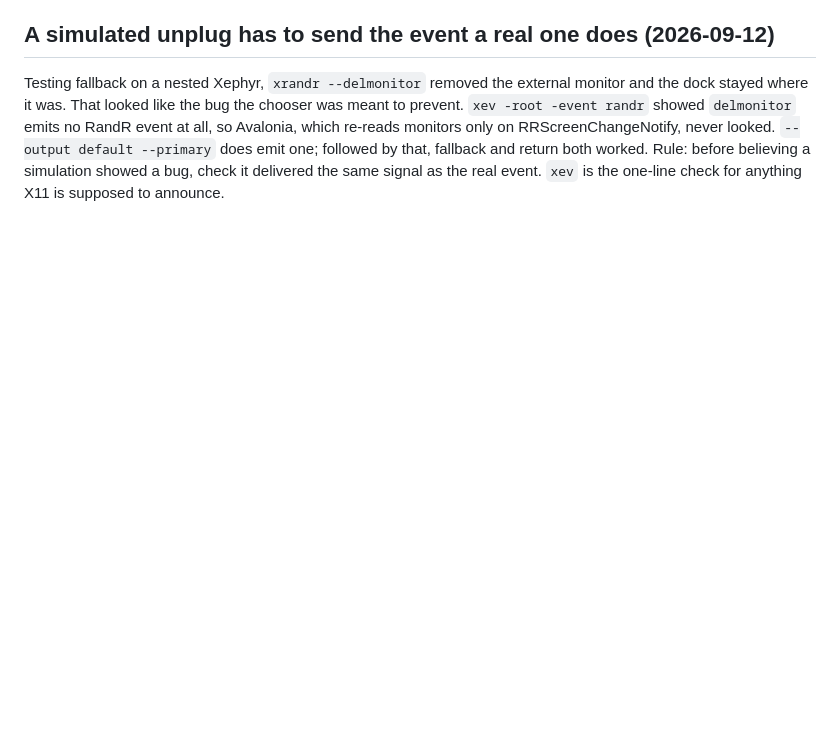
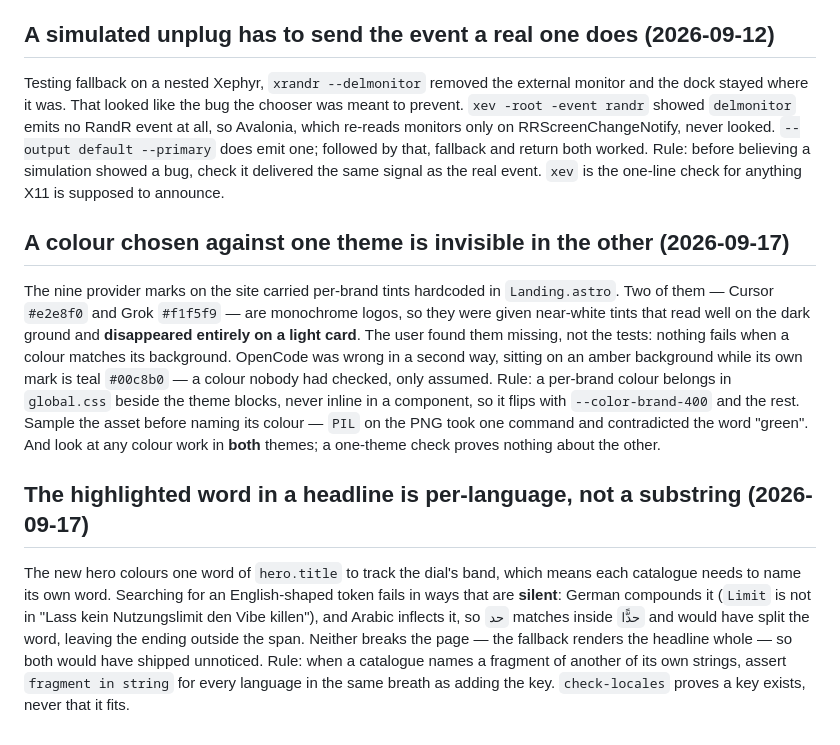
Before and after one commit to r4yb3l/tokendial, a Markdown page: tasks/lessons.md, the part around the change. Drawn GitHub-style; blank space fills up the shorter version.

Commit message:
tasks: record the landing rebuild and the two traps it uncovered
Lessons: a per-brand colour hardcoded in a component is a theme bug waiting —
Cursor and Grok carried near-white tints picked against the dark ground and were
invisible on a light card, and OpenCode sat on amber while its own mark is teal,
a colour nobody had sampled. And a headline fragment named by a catalogue is
per-language, not a substring: German compounds it and Arabic inflects it, both
failing silently behind the fallback.

Tracker: what shipped on the landing, and the part that is written but never
watched working — reduced motion actually enabled, and a phone.

```diff
--- a/tasks/lessons.md
+++ b/tasks/lessons.md
@@ -291,3 +291,23 @@ where it was. That looked like the bug the chooser was meant to prevent. `xev -r
 never looked. `--output default --primary` does emit one; followed by that, fallback and return both worked.
 Rule: before believing a simulation showed a bug, check it delivered the same signal as the real event.
 `xev` is the one-line check for anything X11 is supposed to announce.
+
+## A colour chosen against one theme is invisible in the other (2026-09-17)
+The nine provider marks on the site carried per-brand tints hardcoded in `Landing.astro`. Two of them —
+Cursor `#e2e8f0` and Grok `#f1f5f9` — are monochrome logos, so they were given near-white tints that read
+well on the dark ground and **disappeared entirely on a light card**. The user found them missing, not the
+tests: nothing fails when a colour matches its background. OpenCode was wrong in a second way, sitting on an
+amber background while its own mark is teal `#00c8b0` — a colour nobody had checked, only assumed.
+Rule: a per-brand colour belongs in `global.css` beside the theme blocks, never inline in a component, so it
+flips with `--color-brand-400` and the rest. Sample the asset before naming its colour — `PIL` on the PNG
+took one command and contradicted the word "green". And look at any colour work in **both** themes; a
+one-theme check proves nothing about the other.
+
+## The highlighted word in a headline is per-language, not a substring (2026-09-17)
+The new hero colours one word of `hero.title` to track the dial's band, which means each catalogue needs to
+name its own word. Searching for an English-shaped token fails in ways that are **silent**: German compounds
+it (`Limit` is not in "Lass kein Nutzungslimit den Vibe killen"), and Arabic inflects it, so `حد` matches
+inside `حدًّا` and would have split the word, leaving the ending outside the span. Neither breaks the page —
+the fallback renders the headline whole — so both would have shipped unnoticed.
+Rule: when a catalogue names a fragment of another of its own strings, assert `fragment in string` for every
+language in the same breath as adding the key. `check-locales` proves a key exists, never that it fits.
```
Also changed, not shown: tasks/todo.md (+2 -0 lines).
